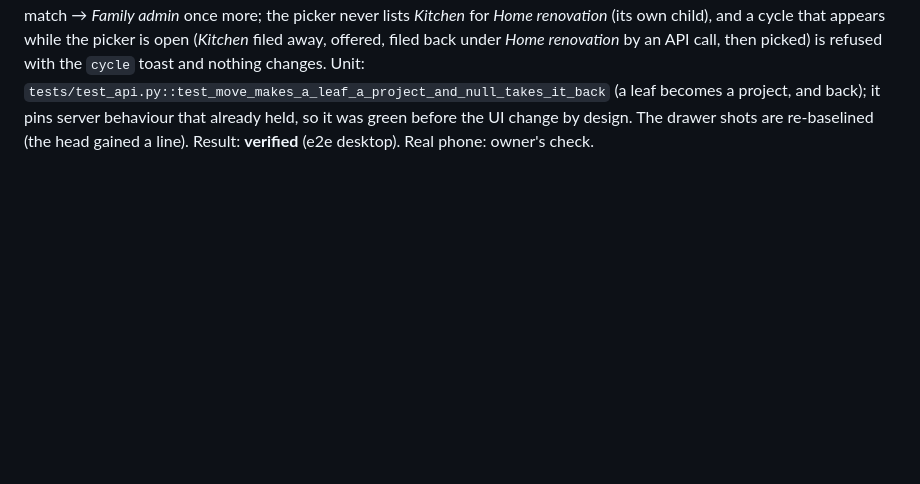
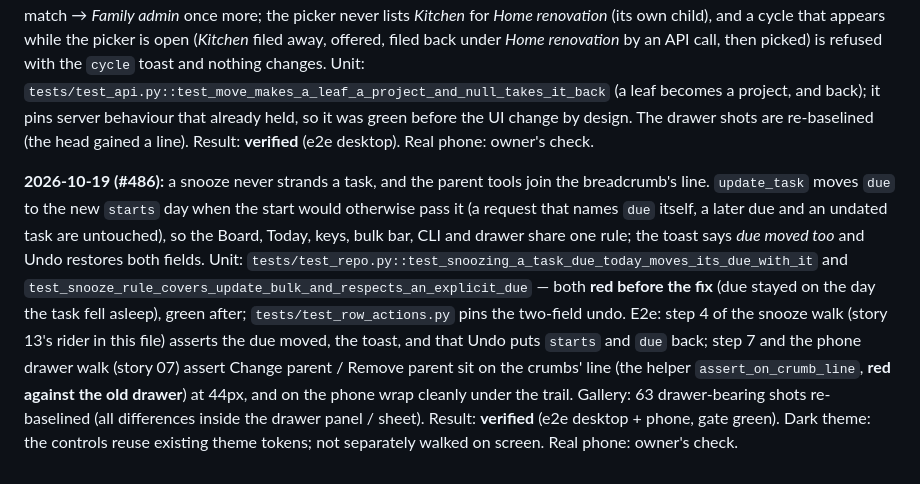
Before and after one commit to ferraroroberto/task-os, a Markdown page: docs/validation/story-04-triage.md, the part around the change. GitHub-like rendering; blank space fills up the shorter version.

Commit message:
docs: validation entry for the snooze rule and inline parent tools (#486)

```diff
--- a/docs/validation/story-04-triage.md
+++ b/docs/validation/story-04-triage.md
@@ -50,3 +50,5 @@
 **2026-10-11 (#396):** the Board defaults to Week mode and the Mine scope. Step 1 presses the Status segment and counts the Mine todo tasks (the synced issue's task is behind Issues / All); the phone leg presses All to list every todo task, and Status before the strip tap.
 
 **2026-10-18 (#468):** the drawer head's parent tools replace the More-fields *Move to* select. Step 7 now runs through **Change parent** (the picker sheet, filtered to *family*, shot 12 — the task itself is not on the list) → *Family admin*; **Remove parent** (one tap, toast *to the top level*, breadcrumb back to *top level*, the button gone) → Change parent again, filter, Enter on the first match → *Family admin* once more; the picker never lists *Kitchen* for *Home renovation* (its own child), and a cycle that appears while the picker is open (*Kitchen* filed away, offered, filed back under *Home renovation* by an API call, then picked) is refused with the `cycle` toast and nothing changes. Unit: `tests/test_api.py::test_move_makes_a_leaf_a_project_and_null_takes_it_back` (a leaf becomes a project, and back); it pins server behaviour that already held, so it was green before the UI change by design. The drawer shots are re-baselined (the head gained a line). Result: **verified** (e2e desktop). Real phone: owner's check.
+
+**2026-10-19 (#486):** a snooze never strands a task, and the parent tools join the breadcrumb's line. `update_task` moves `due` to the new `starts` day when the start would otherwise pass it (a request that names `due` itself, a later due and an undated task are untouched), so the Board, Today, keys, bulk bar, CLI and drawer share one rule; the toast says *due moved too* and Undo restores both fields. Unit: `tests/test_repo.py::test_snoozing_a_task_due_today_moves_its_due_with_it` and `test_snooze_rule_covers_update_bulk_and_respects_an_explicit_due` — both **red before the fix** (due stayed on the day the task fell asleep), green after; `tests/test_row_actions.py` pins the two-field undo. E2e: step 4 of the snooze walk (story 13's rider in this file) asserts the due moved, the toast, and that Undo puts `starts` and `due` back; step 7 and the phone drawer walk (story 07) assert Change parent / Remove parent sit on the crumbs' line (the helper `assert_on_crumb_line`, **red against the old drawer**) at 44px, and on the phone wrap cleanly under the trail. Gallery: 63 drawer-bearing shots re-baselined (all differences inside the drawer panel / sheet). Result: **verified** (e2e desktop + phone, gate green). Dark theme: the controls reuse existing theme tokens; not separately walked on screen. Real phone: owner's check.
```
